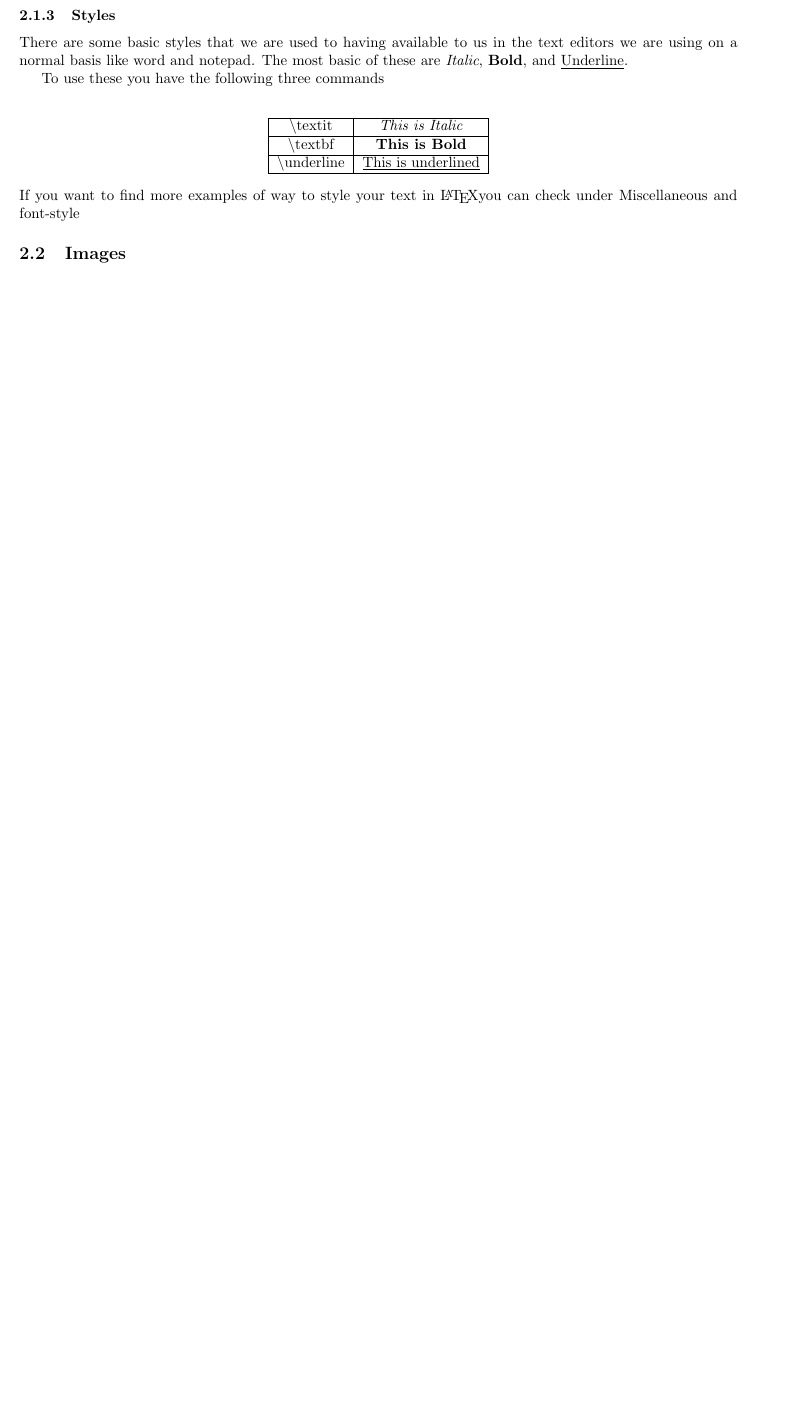
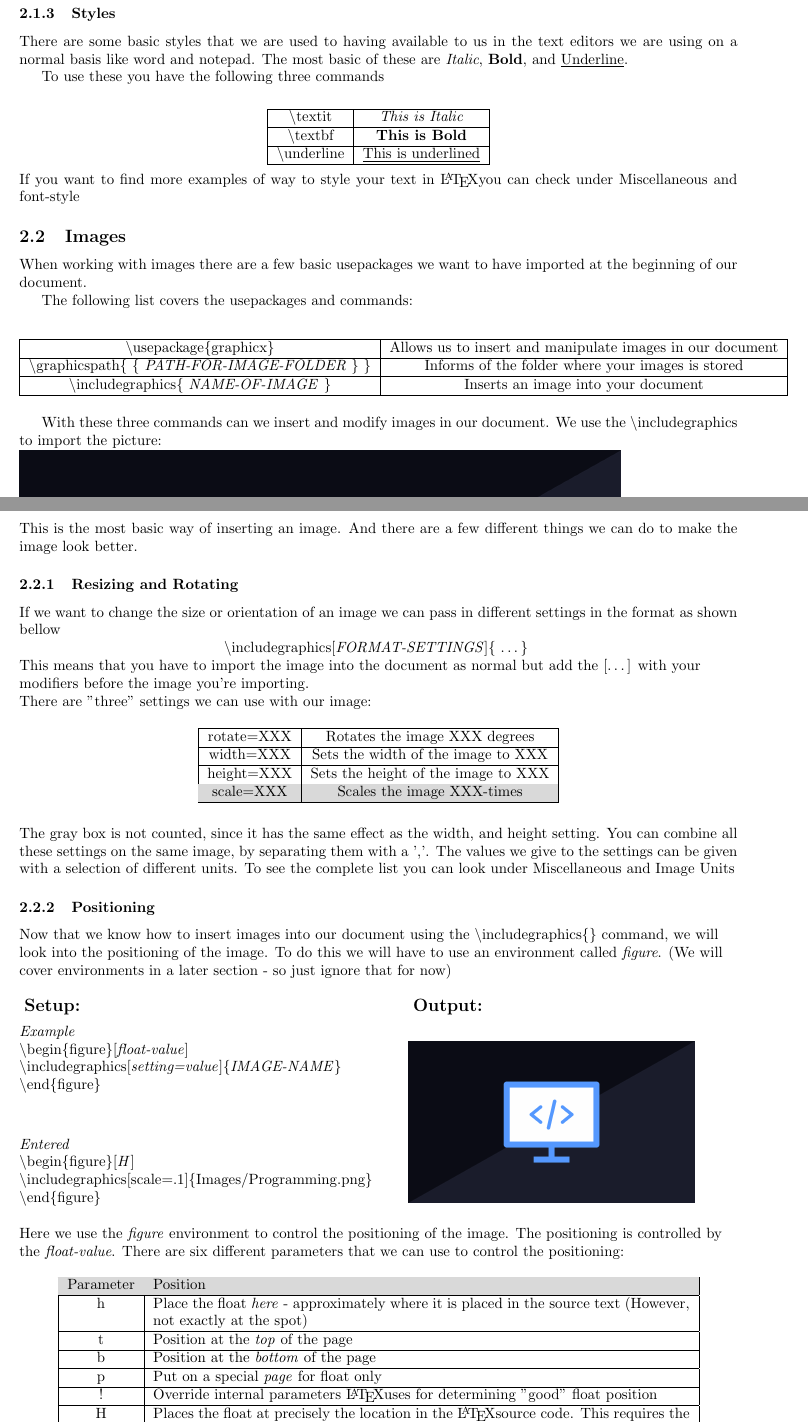
Before and after one commit to JokkeIver/LatexCheatSheet, a LaTeX document (main.tex): part of page 5 of 11 before the commit and two parts of pages 5 and 6 of 12 after it, the two joined at a grey line, cut so that both start at the same text, the shorter picture padded with empty space. Compiled offline with pdfLaTeX.

Commit message:
Beginning of the image section

```diff
--- a/main.tex
+++ b/main.tex
@@ -1,10 +1,15 @@
 \documentclass{article}
-\usepackage{graphicx} % Required for inserting images
 \usepackage{tikzsymbols} % For inserting CoffeeCup
 \usepackage[hidelinks]{hyperref} % For making hyperlinks betwwen table of contents and sections; [hidelinks] - makes the link not standout
 \usepackage{float} % Allow the use of [h]
 \usepackage{amsmath}
 
+% For images and manipulation thereof
+\usepackage{graphicx}
+\graphicspath{Images/.}
+
+% For modifying tables
+\usepackage[table]{xcolor} % Allows the coloring of tables
 
 % Control of the multi columns setup
 \usepackage{multicol} % Used for making multicolumns
@@ -188,6 +196,98 @@ To use these you have the following three commands
 If you want to find more examples of way to style your text in \LaTeX you can check under Miscellaneous and \hyperref[secc:font-style-sheet]{font-style}
 
 \subsection{Images}
+When working with images there are a few basic usepackages we want to have imported at the beginning of our document.
+
+The following list covers the usepackages and commands: \\
+\begin{table}[H]
+    \centering
+    \begin{tabular}{|c|c|} \hline
+        \bs{usepackage\{graphicx\}} & Allows us to insert and manipulate images in our document \\ \hline
+        \bs{graphicspath\{ \{ \textit{PATH-FOR-IMAGE-FOLDER} \} \}} & Informs of the folder where your images is stored \\ \hline
+        \bs{includegraphics\{ \textit{NAME-OF-IMAGE} \}} & Inserts an image into your document \\ \hline
+    \end{tabular}
+\end{table} % Table for the three most basic image commands.
+
+With these three commands can we insert and modify images in our document. We use the \bs{includegraphics} to import the picture: \\
+\includegraphics[height=8cm]{Images/Programming.png} \\
+This is the most basic way of inserting an image. And there are a few different things we can do to make
+the image look better.
+
+\subsubsection{Resizing and Rotating}
+If we want to change the size or orientation of an image we can pass in different settings in the format as shown bellow
+
+\centering
+\bs{includegraphics[\textit{FORMAT-SETTINGS}]\{ \ldots \} } \\
+\raggedright
+
+This means that you have to import the image into the document as normal but add the [\ldots] with your modifiers
+before the image you're importing.
+
+There are "three" settings we can use with our image:
+\begin{table}[H]
+    \centering
+    \begin{tabular}{|c|c|} \hline
+        rotate=XXX & Rotates the image XXX degrees \\ \hline
+        width=XXX & Sets the width of the image to XXX \\ \hline
+        height=XXX & Sets the height of the image to XXX \\ \hline
+        \rowcolor{gray!30}
+        scale=XXX & Scales the image XXX-times \\ \hline
+    \end{tabular}
+\end{table}
+
+The gray box is not counted, since it has the same effect as the width, and height setting.
+You can combine all these settings on the same image, by separating them with a ','. The values we give to the settings
+can be given with a selection of different units. To see the complete list you can look under Miscellaneous and \hyperref[secc:Image-Units]{Image Units}
+
+\subsubsection{Positioning}
+Now that we know how to insert images into our document using the \bs{includegraphics\{\}} command, we will
+look into the positioning of the image. To do this we will have to use an environment called \textit{figure}.
+(We will cover environments in a later section - so just ignore that for now)
+
+\begin{multicols}{2}
+    \noindent
+    \vspace{0.5em}
+    {\large\textbf{Setup:}} \\
+    \textit{Example} \\
+    \bs{begin\{figure\}[\textit{float-value}]}
+    \bs{includegraphics[\textit{setting=value}]\{\textit{IMAGE-NAME}\}} \\
+    \bs{end\{figure\}}
+
+    \textit{Entered} \\
+    \bs{begin\{figure\}[\textit{H}]}
+    \bs{includegraphics[scale=.1]\{Images/Programming.png\}}
+    \bs{end\{figure\}}
+    \columnbreak
+
+    \noindent
+    \vspace{0.5em}
+    {\large\textbf{Output:}}
+    \begin{figure}[H]
+        \includegraphics[scale=.1]{Images/Programming.png}
+    \end{figure}
+\end{multicols}
+Here we use the \textit{figure} environment to control the positioning of the image. The positioning is
+controlled by the \textit{float-value}. There are six different parameters that we can use to control the positioning:
+
+\begin{table}[h]
+    \centering
+    \begin{tabular}{|c|p{5in}|} \hline
+        \rowcolor{gray!30}
+        Parameter & Position \\ \hline
+        h & Place the float \textit{here} - approximately where it is placed in the source text (However, not exactly at the spot) \\ \hline
+        t & Position at the \textit{top} of the page \\ \hline
+        b & Position at the \textit{bottom} of the page \\ \hline
+        p & Put on a special \textit{page} for float only \\ \hline
+        ! & Override internal parameters \LaTeX uses for determining "good" float position \\ \hline
+        H & Places the float at precisely the location in the \LaTeX source code. This requires the \textit{float} package,
+        and though may cause problems occasionally. This is in a way the same as using h! \\ \hline
+    \end{tabular}
+\end{table}
+
+Note that the '!' can be used in combination with the rest of the parameters, but not H.
+
+\subsubsection{Wrapping of text}
+
 \subsection{Lists}
 
 \newpage
```
Also changed, not shown: Ref Files/ref.bib (added, +6 -0 lines), TexFiles/Image-Units.tex (added, +19 -0 lines), Images/Programming.png (added), main.tex (22 more changed lines).
